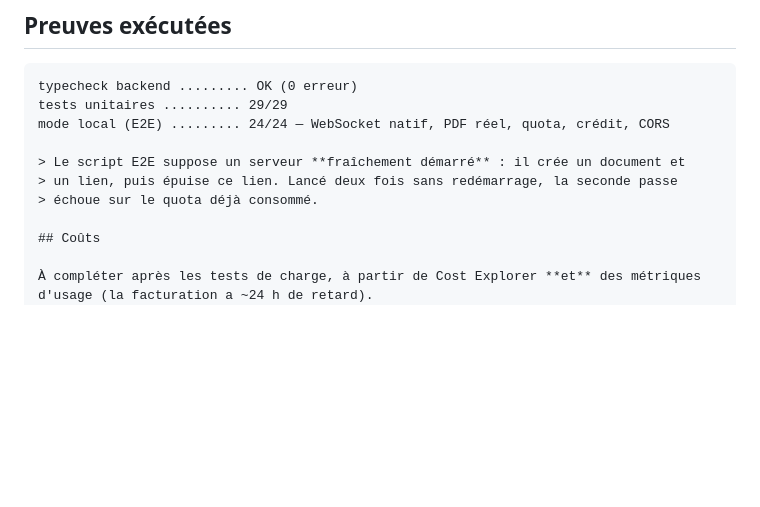
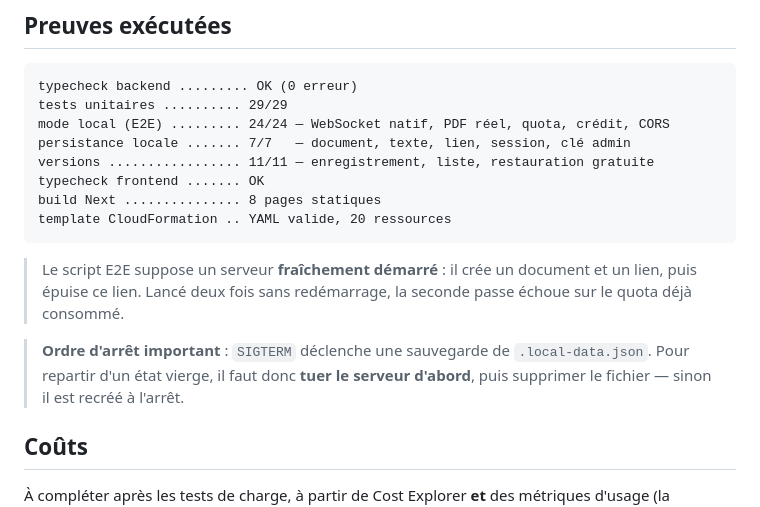
Before and after one commit to Djusse/Editeur_Partag-, a Markdown page: docs/journal.md, the part around the change. GitHub-like rendering; blank space fills up the shorter version.

Commit message:
Journal : preuves versions et persistance, ordre d'arret du mode local

````diff
--- a/docs/journal.md
+++ b/docs/journal.md
@@ -134,10 +134,20 @@ derrière nginx, avec l'état des documents **en mémoire**. CloudFormation remp
 typecheck backend ......... OK (0 erreur)
 tests unitaires .......... 29/29
 mode local (E2E) ......... 24/24 — WebSocket natif, PDF réel, quota, crédit, CORS
+persistance locale ....... 7/7   — document, texte, lien, session, clé admin
+versions ................. 11/11 — enregistrement, liste, restauration gratuite
+typecheck frontend ....... OK
+build Next ............... 8 pages statiques
+template CloudFormation .. YAML valide, 20 ressources
+```
 
 > Le script E2E suppose un serveur **fraîchement démarré** : il crée un document et
 > un lien, puis épuise ce lien. Lancé deux fois sans redémarrage, la seconde passe
 > échoue sur le quota déjà consommé.
+
+> **Ordre d'arrêt important** : `SIGTERM` déclenche une sauvegarde de
+> `.local-data.json`. Pour repartir d'un état vierge, il faut donc **tuer le
+> serveur d'abord**, puis supprimer le fichier — sinon il est recréé à l'arrêt.
 
 ## Coûts
 
````
